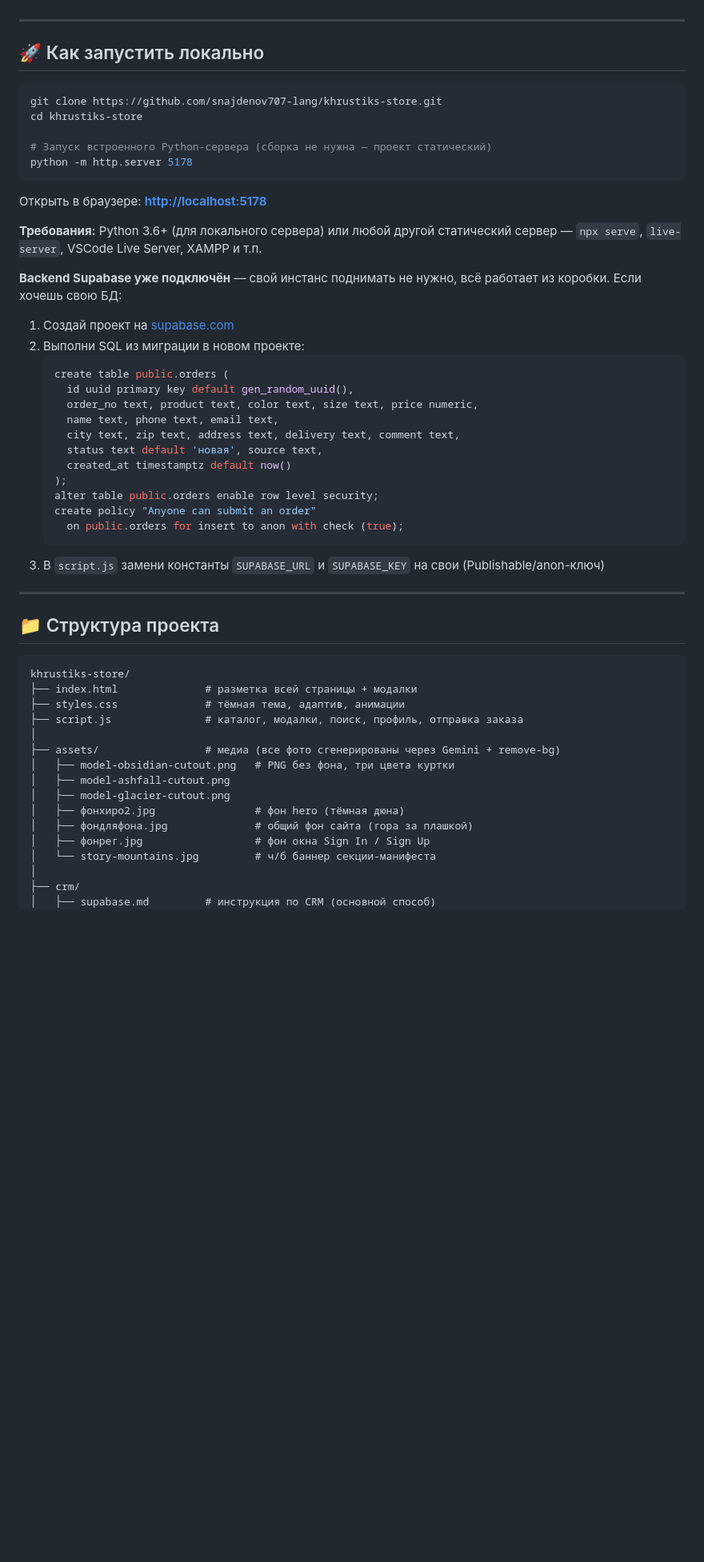
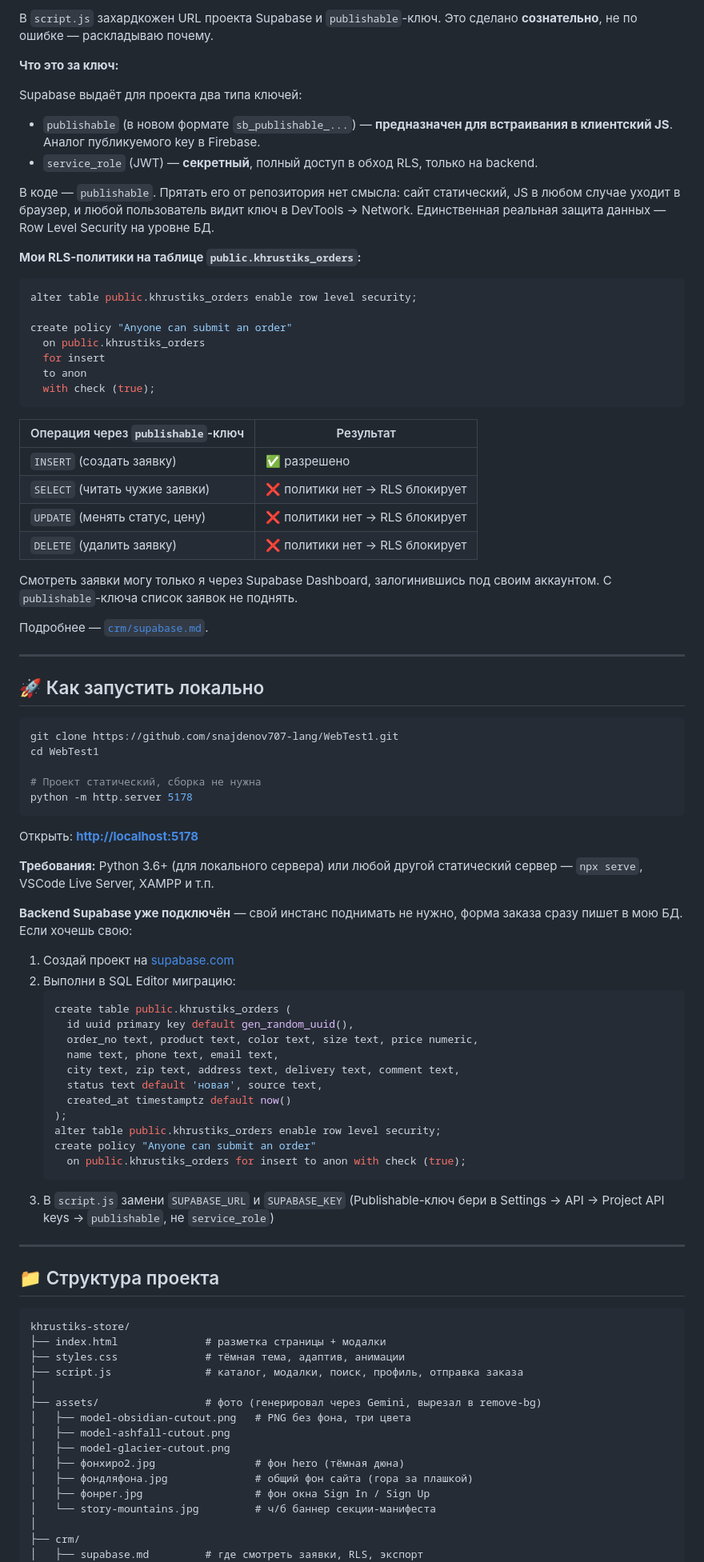
Before and after one commit to snajdenov707-lang/WebTest1, a Markdown page: README.md, the part around one of its changes. Shown at 80% size. GitHub-like rendering; blank space fills up the shorter version.

````diff
--- a/README.md
+++ b/README.md
@@ -52,26 +76,67 @@
+В `script.js` захардкожен URL проекта Supabase и `publishable`-ключ. Это
+сделано **сознательно**, не по ошибке — раскладываю почему.
+
+**Что это за ключ:**
+
+Supabase выдаёт для проекта два типа ключей:
+- `publishable` (в новом формате `sb_publishable_...`) — **предназначен
+  для встраивания в клиентский JS**. Аналог публикуемого key в Firebase.
+- `service_role` (JWT) — **секретный**, полный доступ в обход RLS,
+  только на backend.
+
+В коде — `publishable`. Прятать его от репозитория нет смысла: сайт
+статический, JS в любом случае уходит в браузер, и любой пользователь
+видит ключ в DevTools → Network. Единственная реальная защита данных —
+Row Level Security на уровне БД.
+
+**Мои RLS-политики на таблице `public.khrustiks_orders`:**
+
+```sql
+alter table public.khrustiks_orders enable row level security;
+
+create policy "Anyone can submit an order"
+  on public.khrustiks_orders
+  for insert
+  to anon
+  with check (true);
+```
+
+| Операция через `publishable`-ключ | Результат |
+|---|---|
+| `INSERT` (создать заявку) | ✅ разрешено |
+| `SELECT` (читать чужие заявки) | ❌ политики нет → RLS блокирует |
+| `UPDATE` (менять статус, цену) | ❌ политики нет → RLS блокирует |
+| `DELETE` (удалить заявку) | ❌ политики нет → RLS блокирует |
+
+Смотреть заявки могу только я через Supabase Dashboard, залогинившись
+под своим аккаунтом. С `publishable`-ключа список заявок не поднять.
+
+Подробнее — [`crm/supabase.md`](./crm/supabase.md).
 
 ---
 
 ## 🚀 Как запустить локально
 
 ```bash
-git clone https://github.com/snajdenov707-lang/khrustiks-store.git
-cd khrustiks-store
+git clone https://github.com/snajdenov707-lang/WebTest1.git
+cd WebTest1
 
-# Запуск встроенного Python-сервера (сборка не нужна — проект статический)
+# Проект статический, сборка не нужна
 python -m http.server 5178
 ```
 
-Открыть в браузере: **[http://localhost:5178](http://localhost:5178)**
+Открыть: **[http://localhost:5178](http://localhost:5178)**
 
-**Требования:** Python 3.6+ (для локального сервера) или любой другой статический сервер — `npx serve`, `live-server`, VSCode Live Server, XAMPP и т.п.
+**Требования:** Python 3.6+ (для локального сервера) или любой другой
+статический сервер — `npx serve`, VSCode Live Server, XAMPP и т.п.
 
-**Backend Supabase уже подключён** — свой инстанс поднимать не нужно, всё работает из коробки. Если хочешь свою БД:
+**Backend Supabase уже подключён** — свой инстанс поднимать не нужно, форма
+заказа сразу пишет в мою БД. Если хочешь свою:
 
 1. Создай проект на [supabase.com](https://supabase.com)
-2. Выполни SQL из миграции в новом проекте:
+2. Выполни в SQL Editor миграцию:
    ```sql
-   create table public.orders (
+   create table public.khrustiks_orders (
      id uuid primary key default gen_random_uuid(),
      order_no text, product text, color text, size text, price numeric,
      name text, phone text, email text,
@@ -79,11 +144,12 @@ python -m http.server 5178
      status text default 'новая', source text,
      created_at timestamptz default now()
    );
-   alter table public.orders enable row level security;
+   alter table public.khrustiks_orders enable row level security;
    create policy "Anyone can submit an order"
-     on public.orders for insert to anon with check (true);
+     on public.khrustiks_orders for insert to anon with check (true);
    ```
-3. В `script.js` замени константы `SUPABASE_URL` и `SUPABASE_KEY` на свои (Publishable/anon-ключ)
+3. В `script.js` замени `SUPABASE_URL` и `SUPABASE_KEY` (Publishable-ключ
+   бери в Settings → API → Project API keys → `publishable`, не `service_role`)
 
 ---
 
@@ -91,12 +157,12 @@ python -m http.server 5178
 
 ```
 khrustiks-store/
-├── index.html              # разметка всей страницы + модалки
+├── index.html              # разметка страницы + модалки
 ├── styles.css              # тёмная тема, адаптив, анимации
 ├── script.js               # каталог, модалки, поиск, профиль, отправка заказа
 │
-├── assets/                 # медиа (все фото сгенерированы через Gemini + remove-bg)
-│   ├── model-obsidian-cutout.png   # PNG без фона, три цвета куртки
+├── assets/                 # фото (генерировал через Gemini, вырезал в remove-bg)
+│   ├── model-obsidian-cutout.png   # PNG без фона, три цвета
 │   ├── model-ashfall-cutout.png
 │   ├── model-glacier-cutout.png
 │   ├── фонхиро2.jpg                # фон hero (тёмная дюна)
@@ -105,5 +171,5 @@ khrustiks-store/
 │   └── story-mountains.jpg         # ч/б баннер секции-манифеста
 │
 ├── crm/
-│   ├── supabase.md         # инструкция по CRM (основной способ)
+│   ├── supabase.md         # где смотреть заявки, RLS, экспорт
 │   ├── setup.md            # опциональный дубль в Google Sheets
````
Also changed, not shown: other parts of README.md (+89 -55 lines).
